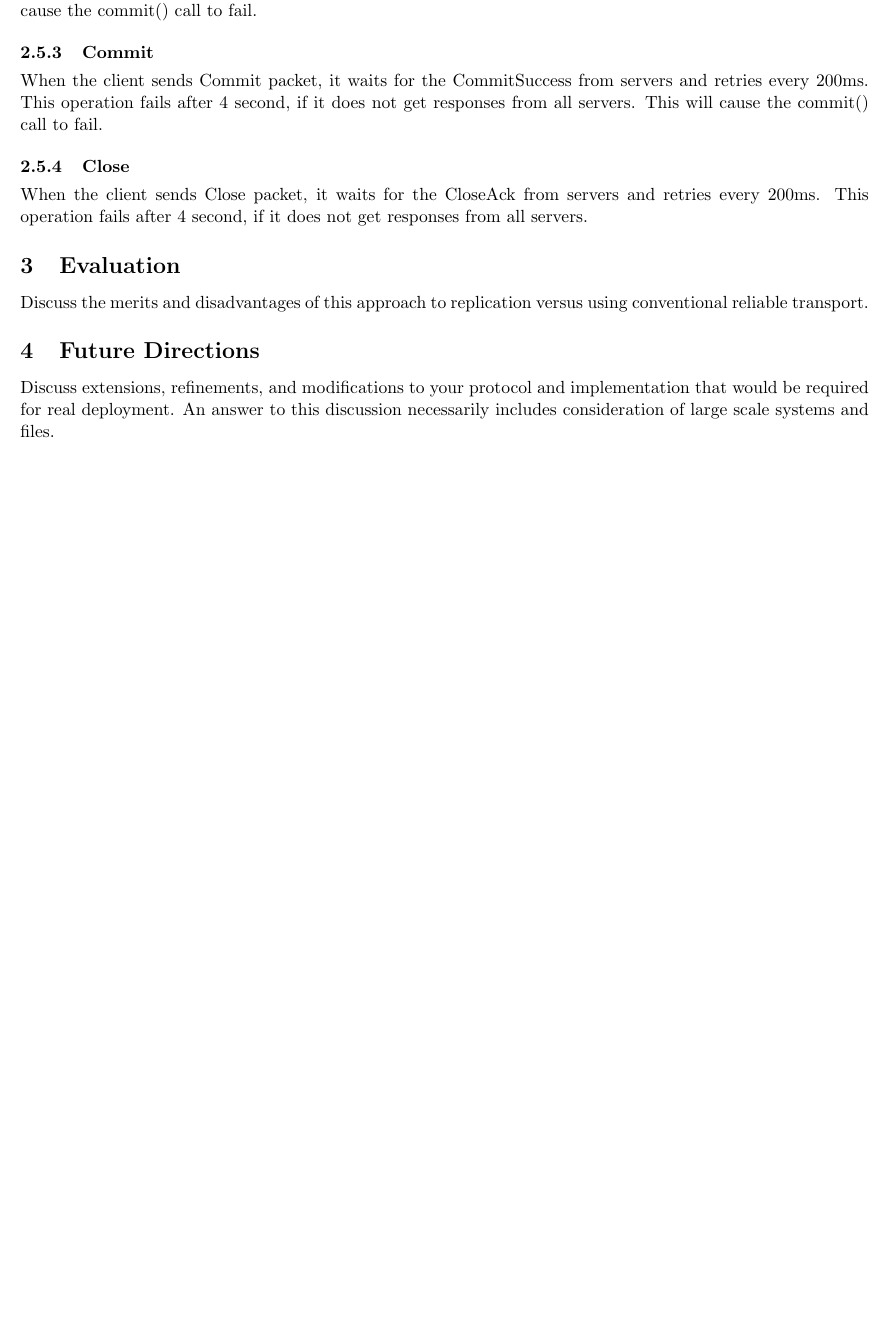
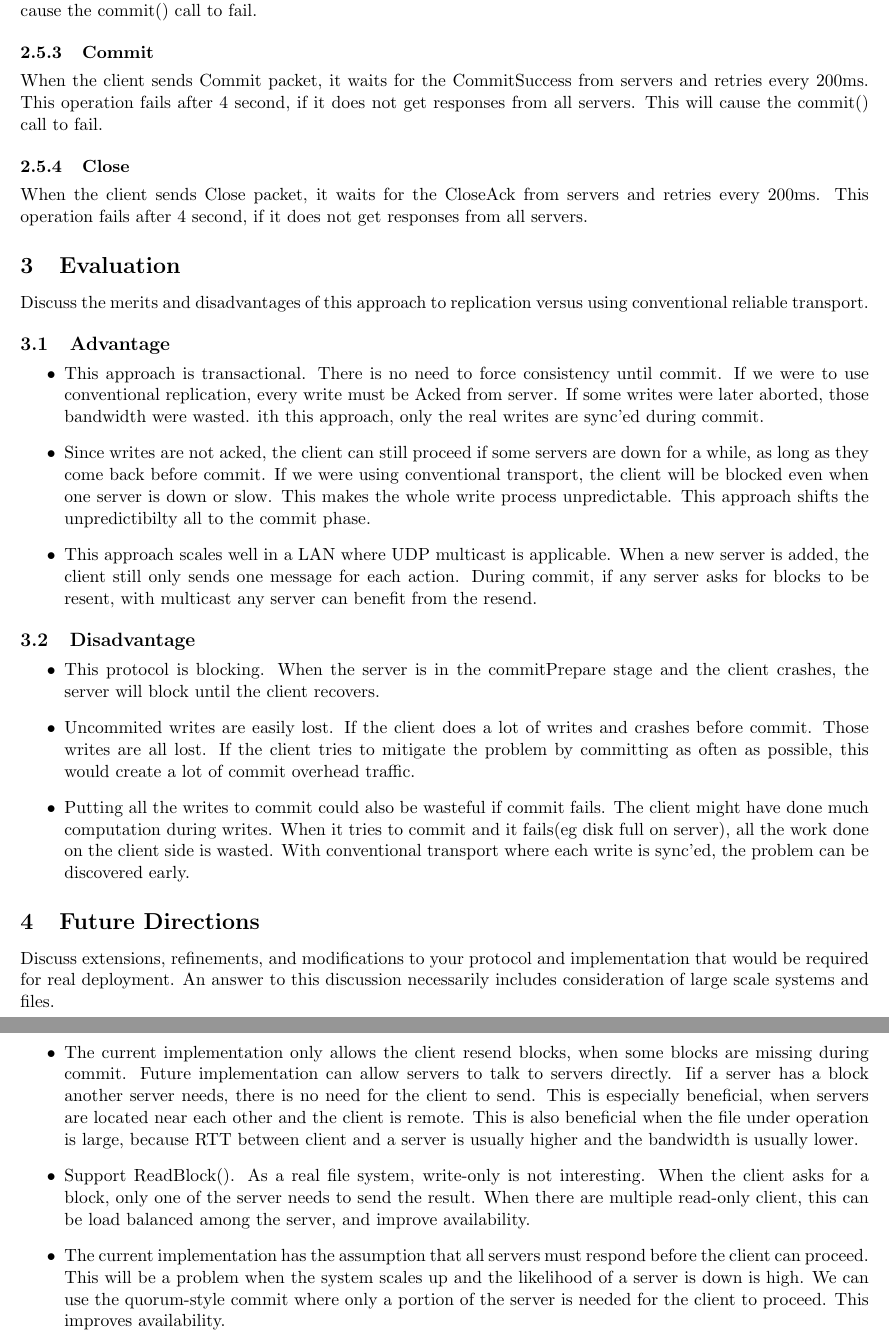
Before and after one commit to ledinhminh/cs244b, a LaTeX document (replFs/doc/report.tex): part of page 6 of 6 before the commit and two parts of pages 6 and 7 of 7 after it, the two joined at a grey line, cut so that both start at the same text, the shorter picture padded with empty space. Compiled offline with pdfLaTeX.

Commit message:
Added more sections in report

```diff
--- a/replFs/doc/report.tex
+++ b/replFs/doc/report.tex
@@ -303,9 +303,73 @@ and retries every 200ms.
 This operation fails after 4 second, if it does not get responses from all servers.
 
 \section{Evaluation}
-Discuss the merits and disadvantages of this approach to replication versus using conventional reliable transport.
+Discuss the merits and disadvantages of this approach to replication
+versus using conventional reliable transport.
+
+\subsection{Advantage}
+\begin{itemize}
+\item This approach is transactional.
+    There is no need to force consistency until commit.
+    If we were to use conventional replication, every write must be Acked from server.
+    If some writes were later aborted, those bandwidth were wasted.
+    ith this approach, only the real writes are sync'ed during commit.
+
+\item Since writes are not acked, the client can still proceed if some servers
+    are down for a while, as long as they come back before commit.
+    If we were using conventional transport, the client will be blocked even when
+    one server is down or slow. This makes the whole write process unpredictable.
+    This approach shifts the unpredictibilty all to the commit phase.
+
+\item This approach scales well in a LAN where UDP multicast is applicable.
+    When a new server is added, the client still only sends one message for each action.
+    During commit, if any server asks for blocks to be resent, with multicast
+    any server can benefit from the resend.
+\end{itemize}
+
+\subsection{Disadvantage}
+\begin{itemize}
+\item This protocol is blocking. When the server is in the commitPrepare stage and
+    the client crashes, the server will block until the client recovers.
+
+\item Uncommited writes are easily lost. If the client does a lot of writes
+    and crashes before commit. Those writes are all lost. If the client tries
+    to mitigate the problem by committing as often as possible, this would create
+    a lot of commit overhead traffic.
+
+\item Putting all the writes to commit could also be wasteful if commit fails.
+    The client might have done much computation during writes.
+    When it tries to commit and it fails(eg disk full on server),
+    all the work done on the client side is wasted.
+    With conventional transport where each write is sync'ed, the problem can
+    be discovered early.
+\end{itemize}
 
 \section{Future Directions}
-Discuss extensions, refinements, and modifications to your protocol and implementation that would be required for real deployment. An answer to this discussion necessarily includes consideration of large scale systems and files.
+Discuss extensions, refinements, and modifications to your protocol and
+implementation that would be required for real deployment.
+An answer to this discussion necessarily includes consideration of large scale systems and files.
 
+\begin{itemize}
+\item The current implementation only allows the client resend blocks,
+    when some blocks are missing during commit.
+    Future implementation can allow servers to talk to servers directly.
+    Iif a server has a block another server needs,
+    there is no need for the client to send.
+    This is especially beneficial, when servers are located near each other
+    and the client is remote.
+    This is also beneficial when the file under operation is large, because
+    RTT between client and a server is usually higher and the bandwidth is
+    usually lower.
+
+\item Support ReadBlock(). As a real file system, write-only is not interesting.
+    When the client asks for a block, only one of the server needs to send the result.
+    When there are multiple read-only client, this can be load balanced among
+    the server, and improve availability.
+
+\item The current implementation has the assumption that all servers must respond
+    before the client can proceed. This will be a problem when the system scales up
+    and the likelihood of a server is down is high. We can use the quorum-style
+    commit where only a portion of the server is needed for the client to proceed.
+    This improves availability.
+\end{itemize}
 \end{document}
```
Also changed, not shown: 1 other file.
